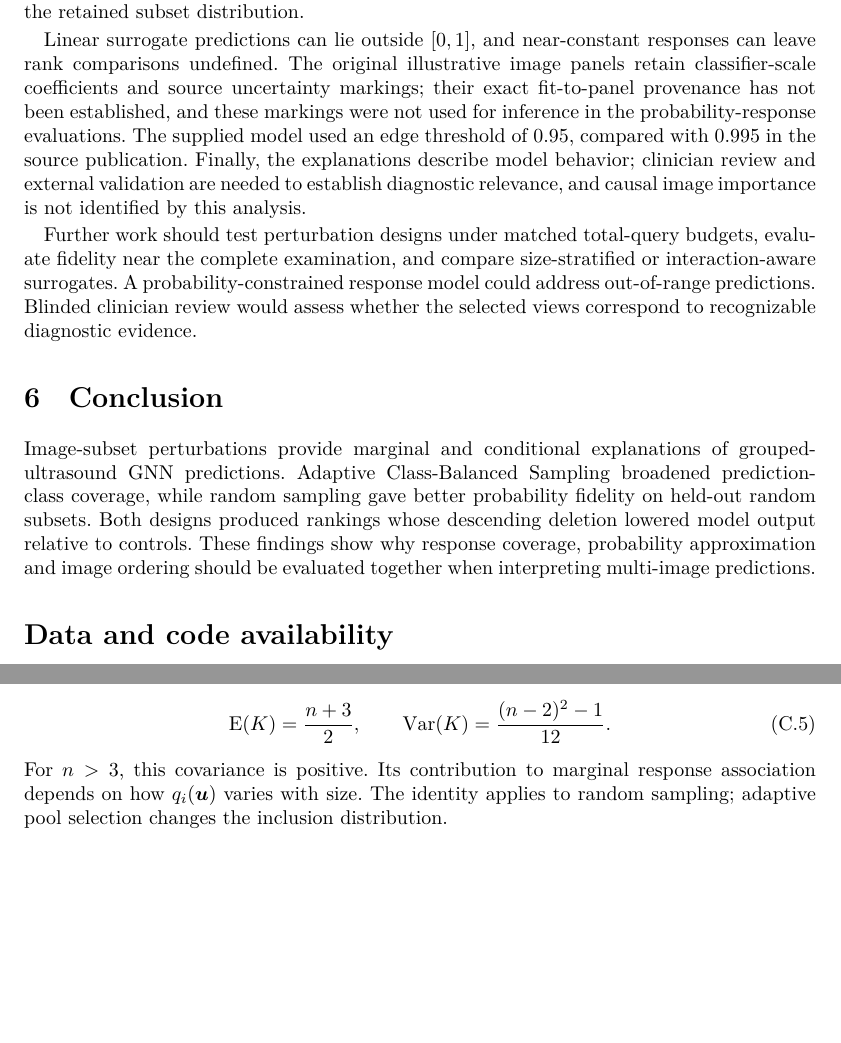
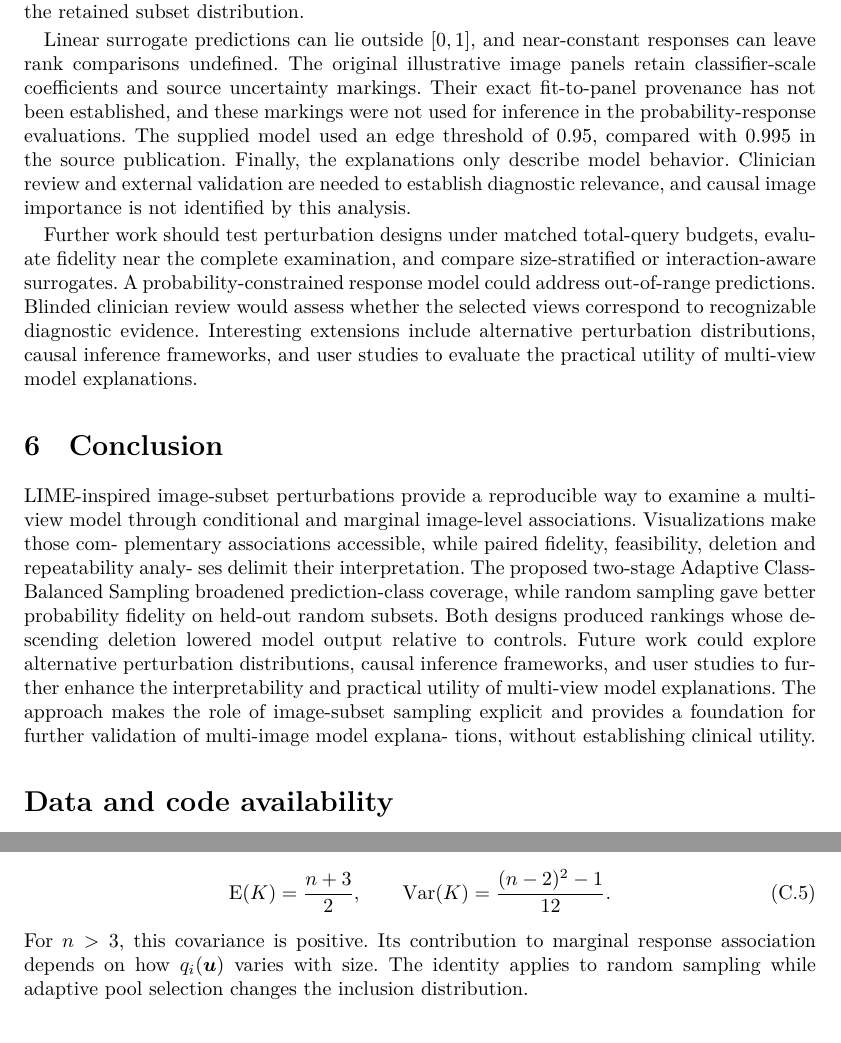
Before and after one commit to Ianyliu/fatty-liver-explainable-ai, a LaTeX paper (manuscript/proceedings_2026/main.tex, which reads manuscript/proceedings_2026/appendix.tex, manuscript/proceedings_2026/body.tex): two parts of pages 7 and 10 of 12 before the commit and two parts of pages 7 and 10 of 13 after it, joined at a grey line, cut so that both start at the same text, the shorter picture padded with empty space. Compiled offline with XeLaTeX; a LaTeX package or settings file that is missing is left out.

Commit message:
manuscript: preserve author text edits and rerender private PDF

```diff
--- a/manuscript/proceedings_2026/appendix.tex
+++ b/manuscript/proceedings_2026/appendix.tex
@@ -89,7 +89,7 @@ For $K\sim\operatorname{Unif}\{3,\ldots,n\}$,
 \operatorname E(K)=\frac{n+3}{2},\qquad
 \operatorname{Var}(K)=\frac{(n-2)^2-1}{12}.
 \end{equation}
-For $n>3$, this covariance is positive. Its contribution to marginal response association depends on how $q_i(\boldsymbol u)$ varies with size. The identity applies to random sampling; adaptive pool selection changes the inclusion distribution.
+For $n>3$, this covariance is positive. Its contribution to marginal response association depends on how $q_i(\boldsymbol u)$ varies with size. The identity applies to random sampling while adaptive pool selection changes the inclusion distribution.
 
 \section{Evaluation and patient-level aggregation}\label{app:evaluation}
 Let $\mathcal T_{isR}$ and $\mathcal T_{isA}$ be the sets of training masks, and let $(\boldsymbol v_\ell)_{\ell=1}^{200}$ be the independent random evaluation draws. The retained evaluation multiset is
--- a/manuscript/proceedings_2026/body.tex
+++ b/manuscript/proceedings_2026/body.tex
@@ -127,13 +127,18 @@ That distinction helps reconcile the fidelity and deletion findings. A surrogate
 Marginal and conditional summaries should likewise be read according to the questions they answer. Because including any image increases expected subset size under the random design, a positive marginal correlation can partly reflect a response to having more images. Conditional coefficients account for the other inclusion indicators, giving a different comparison. This makes panel-to-panel sign differences informative rather than contradictory. Conditioning marginal summaries on subset size, or reporting size-stratified associations, would further clarify this component of the explanation.
 
 \subsection{Limitations and further work}
-The study concerns positive-label examinations and one supplied model checkpoint; it does not assess classification accuracy across positive and negative patients. Results are descriptive, and repeated seeds quantify within-patient repeatability rather than independent patient replication. The cohort includes examinations inspected during preliminary analysis. Adaptive sampling required additional singleton predictions, and one random deletion order per seed provides limited characterization of the control distribution. Novel-mask filtering can preferentially exclude frequently recurring, nearly complete subsets, so fidelity reflects the retained subset distribution.
+The study concerns positive-label examinations and one supplied model checkpoint. It does not assess classification accuracy across positive and negative patients. Results are descriptive, and repeated seeds quantify within-patient repeatability rather than independent patient replication. The cohort includes examinations inspected during preliminary analysis. Adaptive sampling required additional singleton predictions, and one random deletion order per seed provides limited characterization of the control distribution. Novel-mask filtering can preferentially exclude frequently recurring, nearly complete subsets, so fidelity reflects the retained subset distribution.
 
-Linear surrogate predictions can lie outside $[0,1]$, and near-constant responses can leave rank comparisons undefined. The original illustrative image panels retain classifier-scale coefficients and source uncertainty markings; their exact fit-to-panel provenance has not been established, and these markings were not used for inference in the probability-response evaluations. The supplied model used an edge threshold of $0.95$, compared with $0.995$ in the source publication. Finally, the explanations describe model behavior; clinician review and external validation are needed to establish diagnostic relevance, and causal image importance is not identified by this analysis.
+Linear surrogate predictions can lie outside $[0,1]$, and near-constant responses can leave rank comparisons undefined. The original illustrative image panels retain classifier-scale coefficients and source uncertainty markings. Their exact fit-to-panel provenance has not been established, and these markings were not used for inference in the probability-response evaluations. The supplied model used an edge threshold of $0.95$, compared with $0.995$ in the source publication. Finally, the explanations only describe model behavior. Clinician review and external validation are needed to establish diagnostic relevance, and causal image importance is not identified by this analysis.
 
-Further work should test perturbation designs under matched total-query budgets, evaluate fidelity near the complete examination, and compare size-stratified or interaction-aware surrogates. A probability-constrained response model could address out-of-range predictions. Blinded clinician review would assess whether the selected views correspond to recognizable diagnostic evidence.
+Further work should test perturbation designs under matched total-query budgets, evaluate fidelity near the complete examination, and compare size-stratified or interaction-aware surrogates. A probability-constrained response model could address out-of-range predictions. Blinded clinician review would assess whether the selected views correspond to recognizable diagnostic evidence. Interesting extensions include alternative perturbation distributions, causal inference frameworks, and user studies to evaluate the practical utility of multi-view model explanations.
 
 \section{Conclusion}
-Image-subset perturbations provide marginal and conditional explanations of grouped-ultrasound GNN predictions. Adaptive Class-Balanced Sampling broadened prediction-class coverage, while random sampling gave better probability fidelity on held-out random subsets. Both designs produced rankings whose descending deletion lowered model output relative to controls. These findings show why response coverage, probability approximation and image ordering should be evaluated together when interpreting multi-image predictions.
+LIME-inspired image-subset perturbations provide a reproducible way to examine a multi-view
+model through conditional and marginal image-level associations. Visualizations make those com-
+plementary associations accessible, while paired fidelity, feasibility, deletion and repeatability analy-
+ses delimit their interpretation. The proposed two-stage Adaptive Class-Balanced Sampling broadened prediction-class coverage, while random sampling gave better probability fidelity on held-out random subsets. Both designs produced rankings whose descending deletion lowered model output relative to controls. Future work could explore alternative perturbation distributions, causal inference frameworks, and user studies to further enhance the interpretability and practical utility of multi-view model explanations. The approach makes the role of image-subset
+sampling explicit and provides a foundation for further validation of multi-image model explana-
+tions, without establishing clinical utility.
 
 \input{declarations.tex}
```
Also changed, not shown: manuscript/proceedings_2026/server_build_qa.md (+4 -0 lines), manuscript/proceedings_2026/appendix.tex (8 more changed lines), manuscript/proceedings_2026/body.tex (14 more changed lines).
